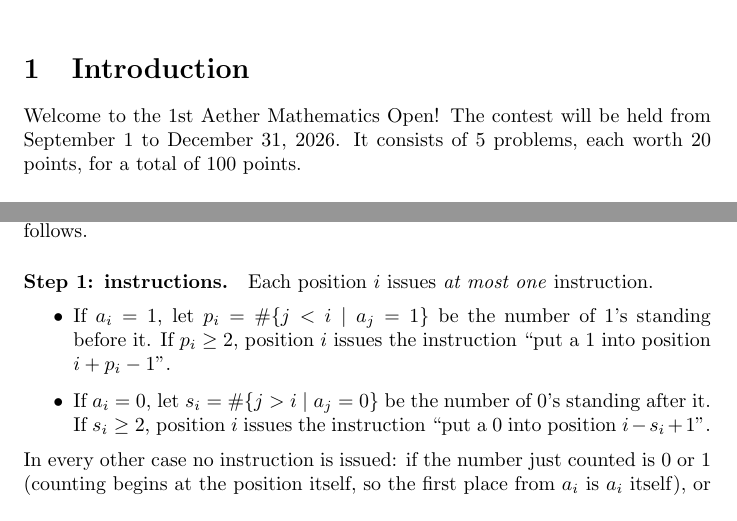
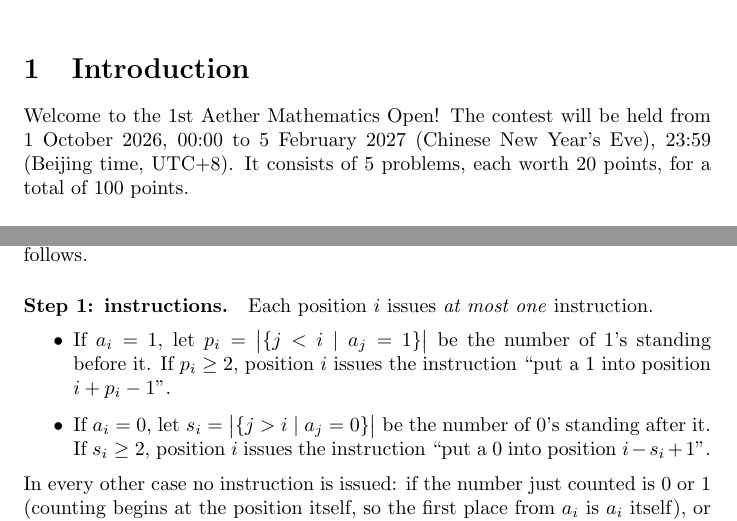
Before and after one commit to IvanSummer/aether-math, a LaTeX document (contest1_en.tex): two parts of pages 1 and 4 of 5, joined at a grey line, cut so that both start at the same text. Compiled offline with pdfLaTeX.

Commit message:
English version: cardinality written with vertical bars in Problem 5; contest period updated

```diff
--- a/contest1_en.tex
+++ b/contest1_en.tex
@@ -16,7 +16,8 @@
 \section{Introduction}
 
 Welcome to the 1st Aether Mathematics Open!
-The contest will be held from September 1 to December 31, 2026.
+The contest will be held from 1 October 2026, 00:00 to 5 February 2027
+(Chinese New Year's Eve), 23:59 (Beijing time, UTC+8).
 It consists of 5 problems, each worth 20 points, for a total of 100 points.
 
 \paragraph{Conventions.}
@@ -190,11 +191,11 @@
 \paragraph{Step 1: instructions.}
 Each position $i$ issues \emph{at most one} instruction.
 \begin{itemize}
-\item If $a_i=1$, let $p_i=\#\{j<i\mid a_j=1\}$ be the number of $1$'s
-standing before it. If $p_i\ge 2$, position $i$ issues the instruction
+\item If $a_i=1$, let $p_i=\bigl|\{j<i\mid a_j=1\}\bigr|$ be the number of
+$1$'s standing before it. If $p_i\ge 2$, position $i$ issues the instruction
 ``put a $1$ into position $i+p_i-1$''.
-\item If $a_i=0$, let $s_i=\#\{j>i\mid a_j=0\}$ be the number of $0$'s
-standing after it. If $s_i\ge 2$, position $i$ issues the instruction
+\item If $a_i=0$, let $s_i=\bigl|\{j>i\mid a_j=0\}\bigr|$ be the number of
+$0$'s standing after it. If $s_i\ge 2$, position $i$ issues the instruction
 ``put a $0$ into position $i-s_i+1$''.
 \end{itemize}
 In every other case no instruction is issued: if the number just counted is
```
